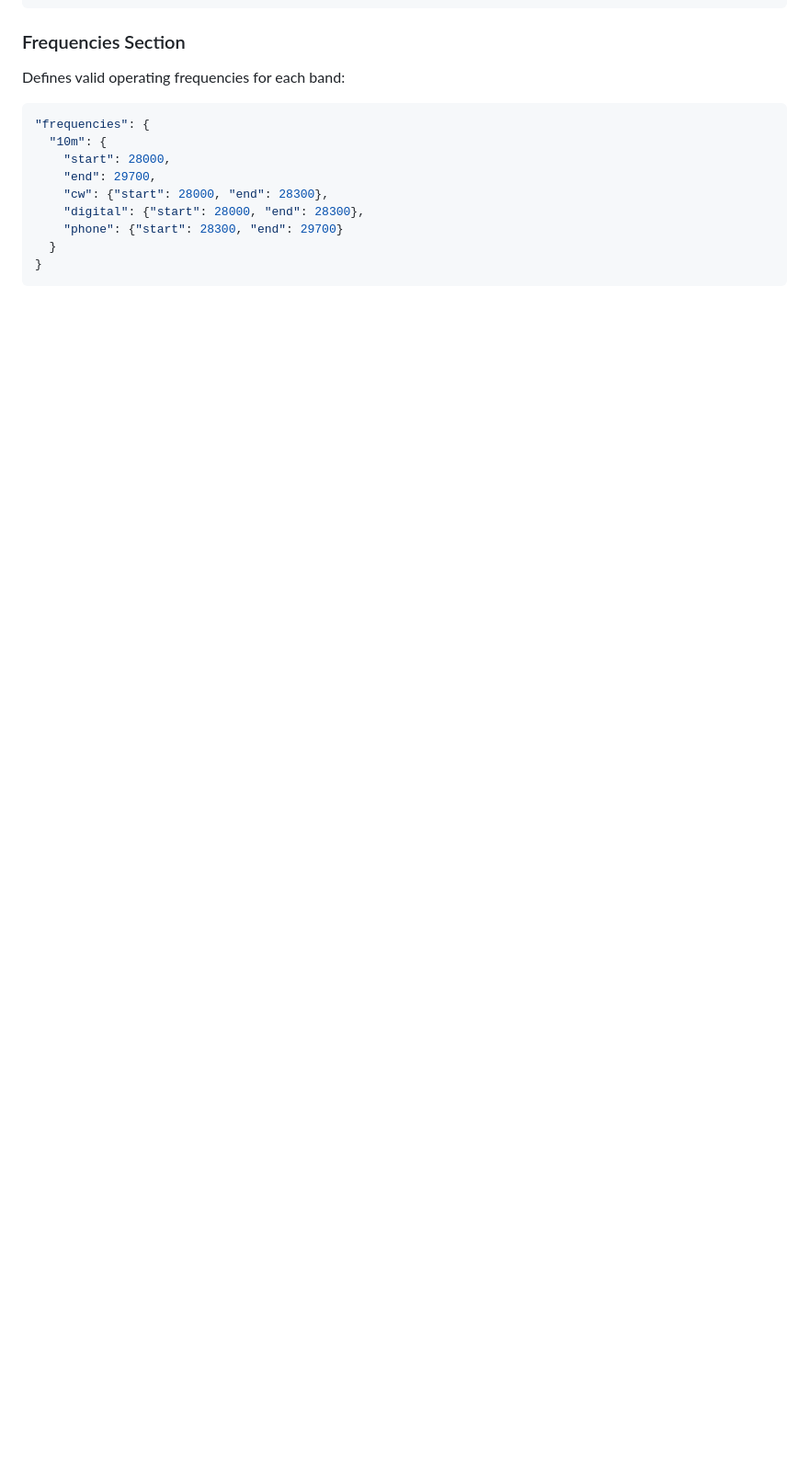
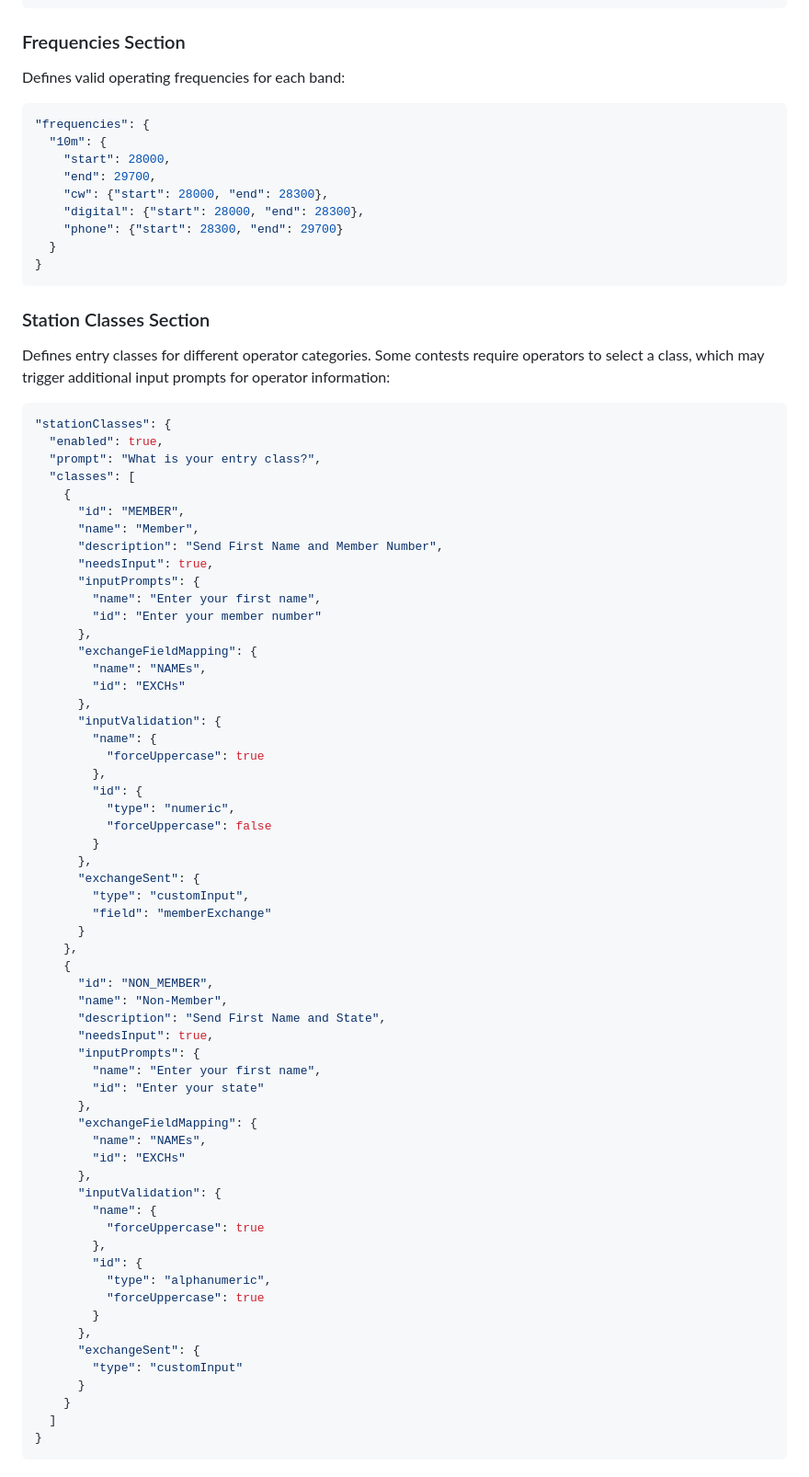
Before and after one commit to sjwoodr/ContestLogX, a Markdown page: contests/README.md, the part around one of its changes. Shown at 92% size. Drawn GitHub-style; blank space fills up the shorter version.

Commit message:
Documentation Added for Station Classes and Input Prompts

````diff
--- a/contests/README.md
+++ b/contests/README.md
@@ -53,3 +54,70 @@ Defines valid operating frequencies for each band:
   }
 }
 ```
+
+### Station Classes Section
+
+Defines entry classes for different operator categories. Some contests require operators to select a class, which may trigger additional input prompts for operator information:
+
+```json
+"stationClasses": {
+  "enabled": true,
+  "prompt": "What is your entry class?",
+  "classes": [
+    {
+      "id": "MEMBER",
+      "name": "Member",
+      "description": "Send First Name and Member Number",
+      "needsInput": true,
+      "inputPrompts": {
+        "name": "Enter your first name",
+        "id": "Enter your member number"
+      },
+      "exchangeFieldMapping": {
+        "name": "NAMEs",
+        "id": "EXCHs"
+      },
+      "inputValidation": {
+        "name": {
+          "forceUppercase": true
+        },
+        "id": {
+          "type": "numeric",
+          "forceUppercase": false
+        }
+      },
+      "exchangeSent": {
+        "type": "customInput",
+        "field": "memberExchange"
+      }
+    },
+    {
+      "id": "NON_MEMBER",
+      "name": "Non-Member",
+      "description": "Send First Name and State",
+      "needsInput": true,
+      "inputPrompts": {
+        "name": "Enter your first name",
+        "id": "Enter your state"
+      },
+      "exchangeFieldMapping": {
+        "name": "NAMEs",
+        "id": "EXCHs"
+      },
+      "inputValidation": {
+        "name": {
+          "forceUppercase": true
+        },
+        "id": {
+          "type": "alphanumeric",
+          "forceUppercase": true
+        }
+      },
+      "exchangeSent": {
+        "type": "customInput"
+      }
+    }
+  ]
+}
+```
+
````
Also changed, not shown: other parts of contests/README.md (+37 -7 lines).
